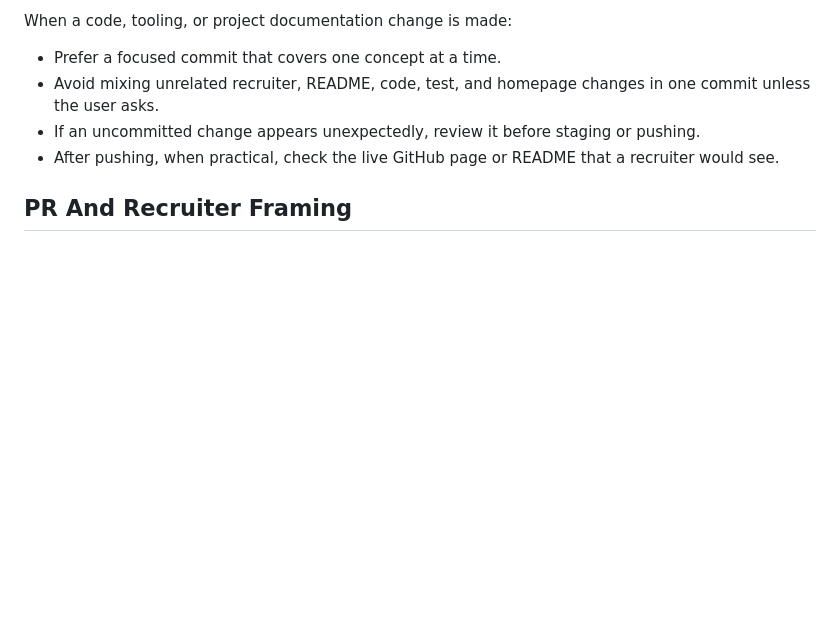
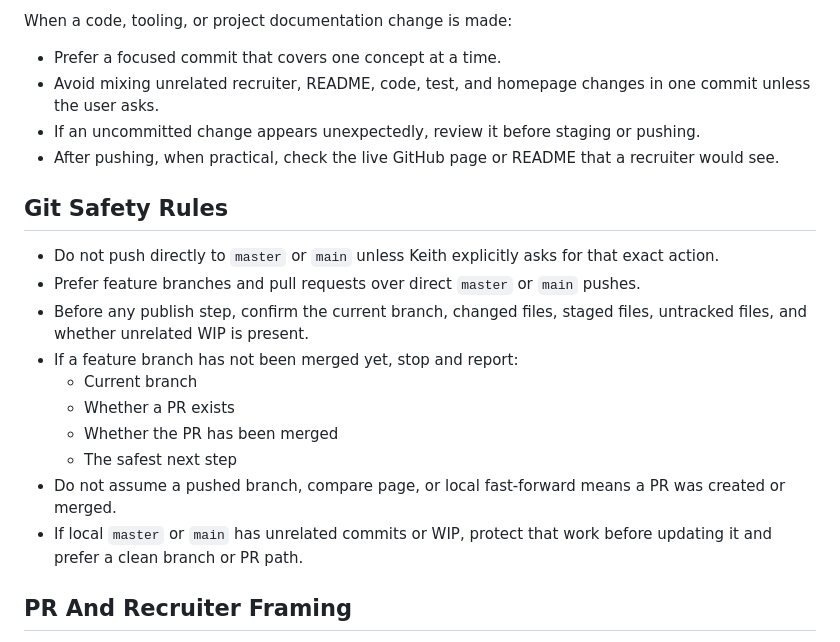
Before and after one commit to KintsugiKoko/KintsugiKoko, a Markdown page: AGENTS.md, the part around the change. Drawn GitHub-style; blank space fills up the shorter version.

Commit message:
Add direct master push safety guidance

```diff
--- a/AGENTS.md
+++ b/AGENTS.md
@@ -235,6 +235,19 @@ When a code, tooling, or project documentation change is made:
 - If an uncommitted change appears unexpectedly, review it before staging or pushing.
 - After pushing, when practical, check the live GitHub page or README that a recruiter would see.
 
+## Git Safety Rules
+
+- Do not push directly to `master` or `main` unless Keith explicitly asks for that exact action.
+- Prefer feature branches and pull requests over direct `master` or `main` pushes.
+- Before any publish step, confirm the current branch, changed files, staged files, untracked files, and whether unrelated WIP is present.
+- If a feature branch has not been merged yet, stop and report:
+  - Current branch
+  - Whether a PR exists
+  - Whether the PR has been merged
+  - The safest next step
+- Do not assume a pushed branch, compare page, or local fast-forward means a PR was created or merged.
+- If local `master` or `main` has unrelated commits or WIP, protect that work before updating it and prefer a clean branch or PR path.
+
 ## PR And Recruiter Framing
 
 - Lead with evidence, not hype.
```
